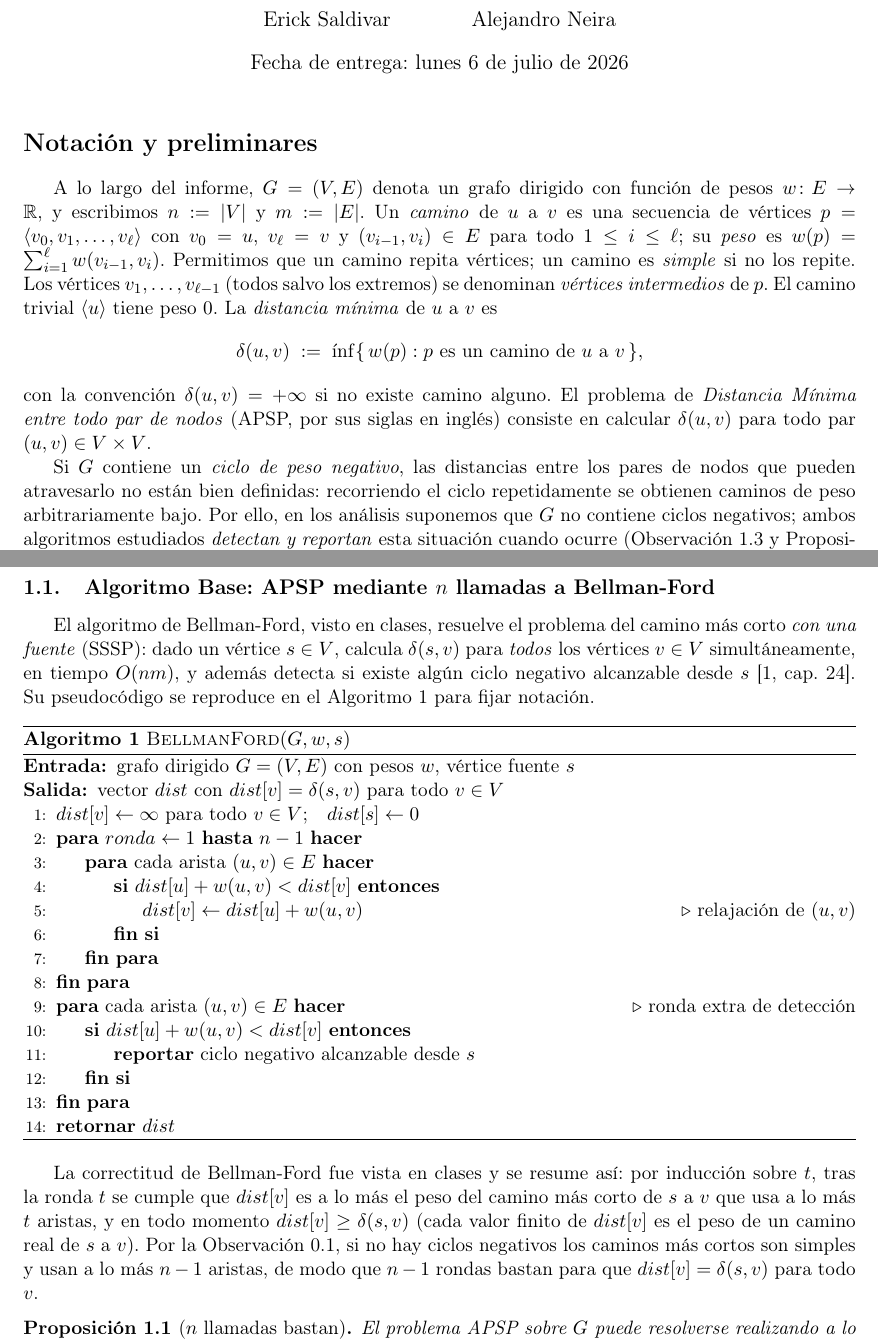
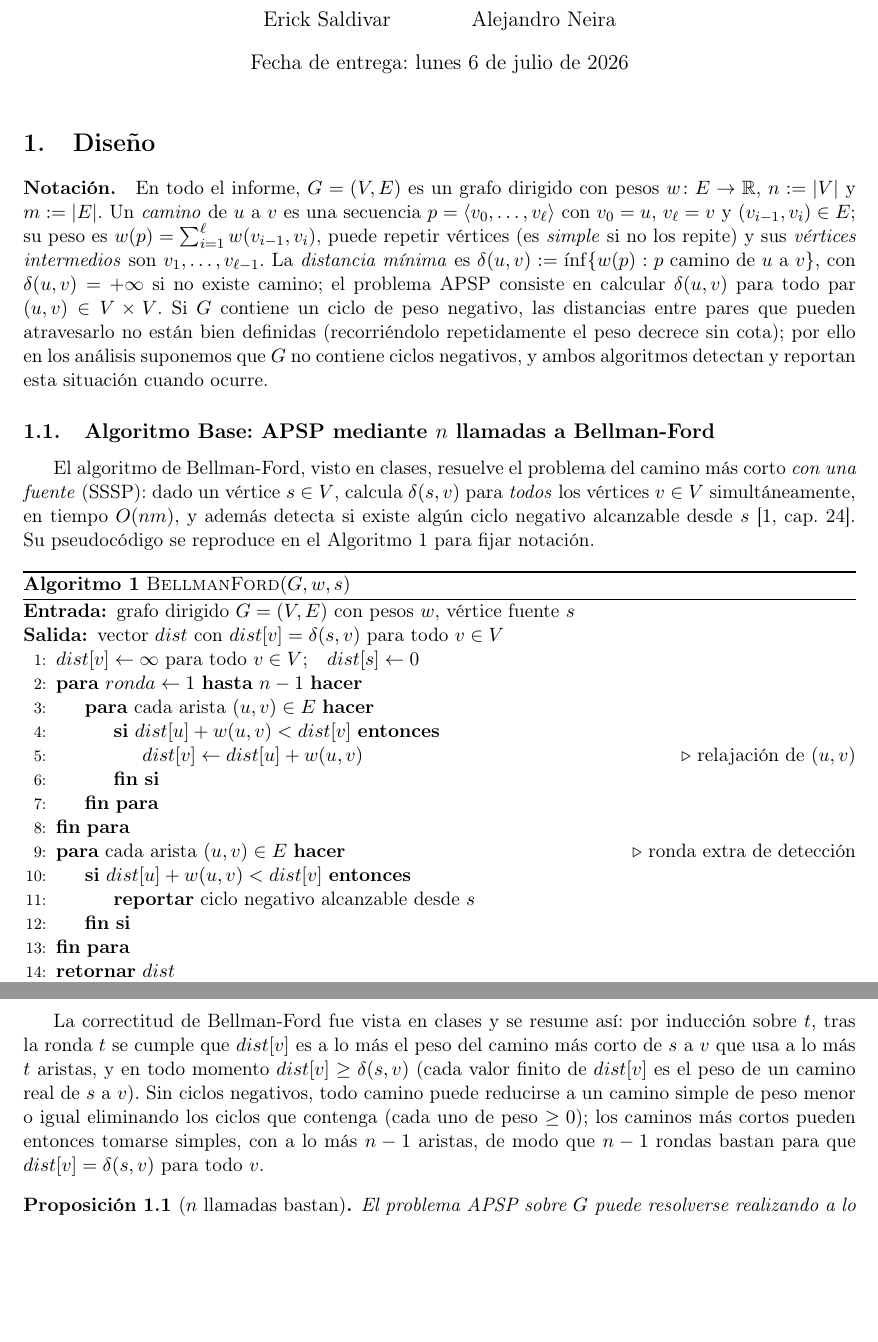
Before and after one commit to easaldivar/Analisis-Tarea2, a LaTeX document (informe/informe.tex): two parts of pages 1 and 2 of 8, joined at a grey line, cut so that both start at the same text, the shorter picture padded with empty space. Compiled offline with pdfLaTeX.

Commit message:
Informe: eliminar preliminares; solo respuestas (notacion minima integrada en las secciones)

```diff
--- a/informe/informe.tex
+++ b/informe/informe.tex
@@ -64,31 +64,19 @@
 \begin{document}
 \maketitle
 
-\section*{Notación y preliminares}
+\section{Diseño}
 
-A lo largo del informe, $G=(V,E)$ denota un grafo dirigido con función de
-pesos $w\colon E\to\mathbb{R}$, y escribimos $n:=|V|$ y $m:=|E|$. Un
-\emph{camino} de $u$ a $v$ es una secuencia de vértices
-$p=\langle v_0,v_1,\dots,v_\ell\rangle$ con $v_0=u$, $v_\ell=v$ y
-$(v_{i-1},v_i)\in E$ para todo $1\le i\le\ell$; su \emph{peso} es
-$w(p)=\sum_{i=1}^{\ell} w(v_{i-1},v_i)$. Permitimos que un camino repita
-vértices; un camino es \emph{simple} si no los repite. Los vértices
-$v_1,\dots,v_{\ell-1}$ (todos salvo los extremos) se denominan
-\emph{vértices intermedios} de $p$. El camino trivial $\langle u\rangle$
-tiene peso $0$. La \emph{distancia mínima} de $u$ a $v$ es
-\[
-\delta(u,v) \;:=\; \inf\{\, w(p) : p \text{ es un camino de } u \text{ a } v \,\},
-\]
-con la convención $\delta(u,v)=+\infty$ si no existe camino alguno. El
-problema de \emph{Distancia Mínima entre todo par de nodos} (APSP, por sus
-siglas en inglés) consiste en calcular $\delta(u,v)$ para todo par
-$(u,v)\in V\times V$.
-
-Si $G$ contiene un \emph{ciclo de peso negativo}, las distancias entre los
-pares de nodos que pueden atravesarlo no están bien definidas: recorriendo el
-ciclo repetidamente se obtienen caminos de peso arbitrariamente bajo. Por
-ello, en los análisis suponemos que $G$ no contiene ciclos negativos; ambos
-algoritmos estudiados \emph{detectan y reportan} esta situación cuando ocurre
-(Observación~\ref{obs:deteccion-base} y Proposición~\ref{prop:deteccion-fw}).
-Bajo este supuesto vale la siguiente observación estándar, que usaremos
-repetidamente.
+\paragraph{Notación.}
+En todo el informe, $G=(V,E)$ es un grafo dirigido con pesos
+$w\colon E\to\mathbb{R}$, $n:=|V|$ y $m:=|E|$. Un \emph{camino} de $u$ a $v$
+es una secuencia $p=\langle v_0,\dots,v_\ell\rangle$ con $v_0=u$, $v_\ell=v$
+y $(v_{i-1},v_i)\in E$; su peso es $w(p)=\sum_{i=1}^{\ell}w(v_{i-1},v_i)$,
+puede repetir vértices (es \emph{simple} si no los repite) y sus
+\emph{vértices intermedios} son $v_1,\dots,v_{\ell-1}$. La \emph{distancia
+mínima} es $\delta(u,v):=\inf\{w(p):p\text{ camino de }u\text{ a }v\}$, con
+$\delta(u,v)=+\infty$ si no existe camino; el problema APSP consiste en
+calcular $\delta(u,v)$ para todo par $(u,v)\in V\times V$. Si $G$ contiene un
+ciclo de peso negativo, las distancias entre pares que pueden atravesarlo no
+están bien definidas (recorriéndolo repetidamente el peso decrece sin cota);
+por ello en los análisis suponemos que $G$ no contiene ciclos negativos, y
+ambos algoritmos detectan y reportan esta situación cuando ocurre.
@@ -157,10 +117,11 @@ La correctitud de Bellman-Ford fue vista en clases y se resume así: por
 inducción sobre $t$, tras la ronda $t$ se cumple que $dist[v]$ es a lo más el
 peso del camino más corto de $s$ a $v$ que usa a lo más $t$ aristas, y en
 todo momento $dist[v]\ge\delta(s,v)$ (cada valor finito de $dist[v]$ es el
-peso de un camino real de $s$ a $v$). Por la
-Observación~\ref{obs:simple}, si no hay ciclos negativos los caminos más
-cortos son simples y usan a lo más $n-1$ aristas, de modo que $n-1$ rondas
-bastan para que $dist[v]=\delta(s,v)$ para todo $v$.
+peso de un camino real de $s$ a $v$). Sin ciclos negativos, todo camino puede
+reducirse a un camino simple de peso menor o igual eliminando los ciclos que
+contenga (cada uno de peso $\ge 0$); los caminos más cortos pueden entonces
+tomarse simples, con a lo más $n-1$ aristas, de modo que $n-1$ rondas bastan
+para que $dist[v]=\delta(s,v)$ para todo $v$.
 
 \begin{proposicion}[$n$ llamadas bastan]\label{prop:base}
 El problema APSP sobre $G$ puede resolverse realizando a lo más $n$ llamadas
```
Also changed, not shown: informe/informe.tex (52 more changed lines).
